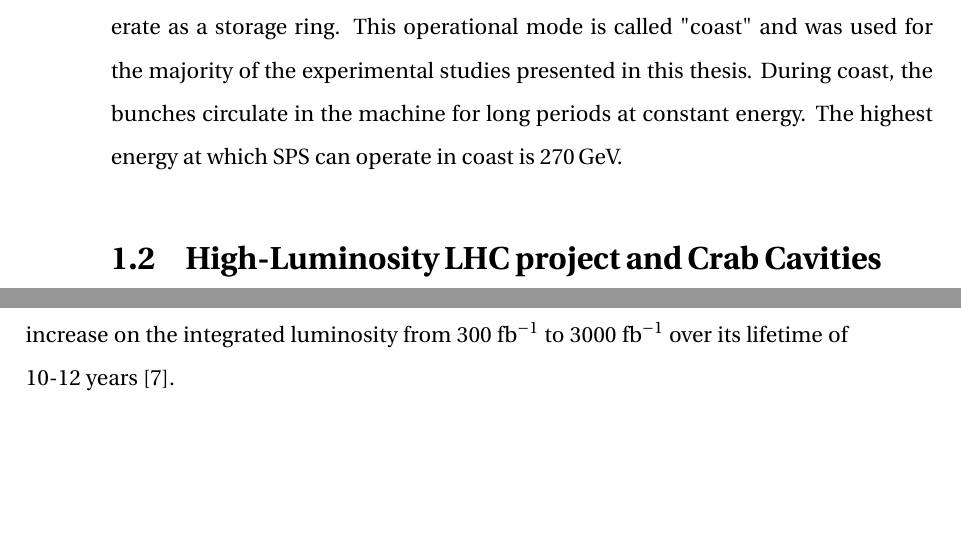
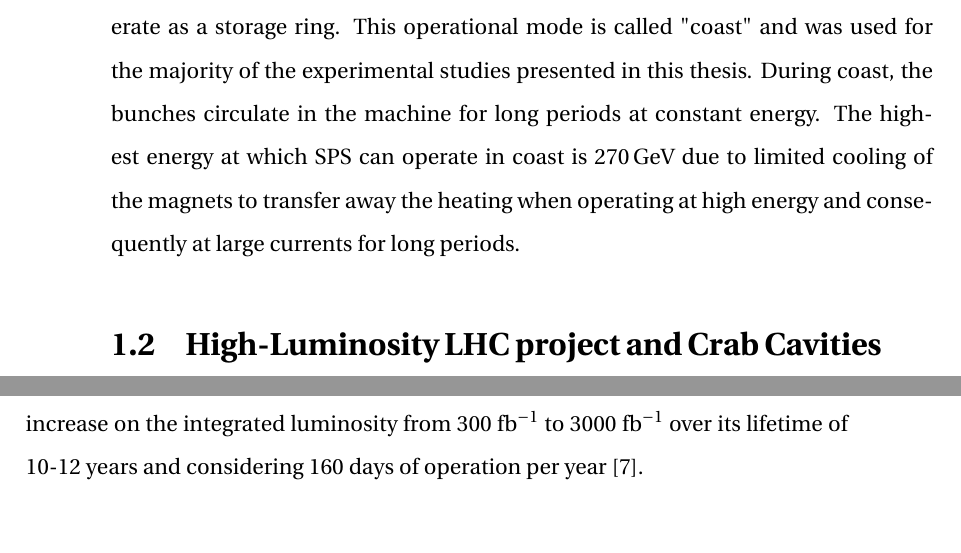
Before and after one commit to natriant/PhD_thesis, a LaTeX thesis (main.tex, which reads chapters/introduction.tex): two parts of pages 21 and 22 of 114, joined at a grey line, cut so that both start at the same text, the shorter picture padded with empty space. Compiled offline with pdfLaTeX.

Commit message:
small update

```diff
--- a/chapters/introduction.tex
+++ b/chapters/introduction.tex
@@ -29,7 +29,8 @@ The beams used by the LHC are produced and gradually accelerated by the injector
  % sps history: https://be-dep-op-sps.web.cern.ch/history
  The majority of the research described in this thesis was conducted for the Super Proton Synchrotron (SPS). Thus, some additional information about this machine is provided here. The SPS (shown with light blue color in Fig.~\ref{fig:cern_accelerator_complex}) was first commissioned in 1967 and has a circumference of 6.9\,km. It used to operate as a proton-antiproton collider ($\mathrm{Sp\bar{p}S}$) and later on as an injector for the Large Electron Positron collider (LEP) while it also provided beams for fixed-target experiments (e.g. in the North Area). Even though the SPS can accelerate various particle types (protons, antiprotons, electrons, and heavy ions) the following information will concern its operation with proton beams which is the topic of the research presented in this thesis.
 
- Currently, the SPS is the second biggest accelerator at CERN and it can accelerate protons from 26\,GeV up to 450\,GeV. Due to its past use as a collider, it can also operate as a storage ring. This operational mode is called "coast" and was used for the majority of the experimental studies presented in this thesis. During coast, the bunches circulate in the machine for long periods at constant energy. The highest energy at which SPS can operate in coast is 270\,GeV.
+ Currently, the SPS is the second biggest accelerator at CERN and it can accelerate protons from 26\,GeV up to 450\,GeV. Due to its past use as a collider, it can also operate as a storage ring. This operational mode is called "coast" and was used for the majority of the experimental studies presented in this thesis. During coast, the bunches circulate in the machine for long periods at constant energy. The highest energy at which SPS can operate in coast is 270\,GeV due to limited cooling of the magnets to transfer away the heating when operating at high energy and consequently at large currents for long periods.
+
 
  %After that they are injected in the LHC. Hoewever, as it used to be a collider it can operate as a storage ring, it is called coast (des ti exeis grapsei.) and will be used for the studies in this thesis.
 
@@ -59,8 +60,10 @@ where $\mathcal{L}$ is the instantaneous luminosity as defined in Eq.~\eqref{eq:
 % for more details and specific values check sofias thesis.
 % and: https://accelconf.web.cern.ch/ipac2015/papers/thxb2.pdf
 
-HL-LHC aims to achive instantaneous luminosity of $\mathcal{L} \sim 5 \cdot 10^{34} \ \mathrm{cm^{-2} s^{-1}}$ and an increase on the integrated luminosity from 300 $\mathrm{fb^{-1}}$ to 3000 $\mathrm{fb^{-1}}$ over its lifetime of 10-12 years~\cite{Brunning_Rossi}.
+HL-LHC aims to achive instantaneous luminosity of $\mathcal{L} \sim 5 \cdot 10^{34} \ \mathrm{cm^{-2} s^{-1}}$ and an increase on the integrated luminosity from 300 $\mathrm{fb^{-1}}$ to 3000 $\mathrm{fb^{-1}}$ over its lifetime of 10-12 years and considering 160 days of operation per year~\cite{Brunning_Rossi}. % 160 days. p.. 80 in the reference
 % The integrated luminosity for both lhc and hl-lhc is over 10-12 years.
+
+% 160 days of physics events per year:https://cds.cern.ch/record/2031207/files/198-201_Fessia.pdf
 
 % Source v2: https://accelconf.web.cern.ch/ipac2019/papers/mopgw095.pdf
 
```
Also changed, not shown: chapters/introduction.tex (10 more changed lines).
